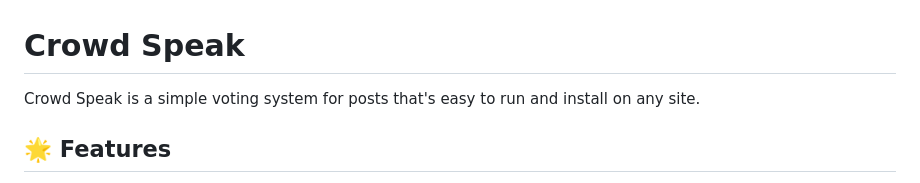
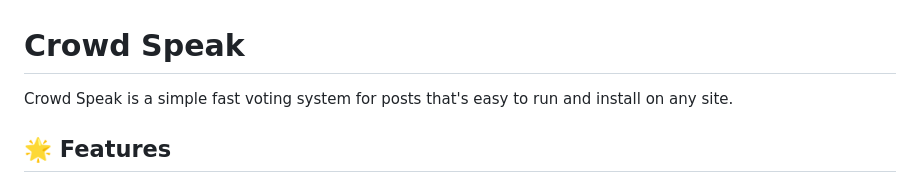
Before and after one commit to steelcityamir/crowd-speak, a Markdown page: README.md, the part around the change. Rendered like a GitHub page.

```diff
--- a/README.md
+++ b/README.md
@@ -1,6 +1,6 @@
 # Crowd Speak
 
-Crowd Speak is a simple voting system for posts that's easy to run and install on any site.
+Crowd Speak is a simple fast voting system for posts that's easy to run and install on any site.
 
 
 ## 🌟 Features
```
